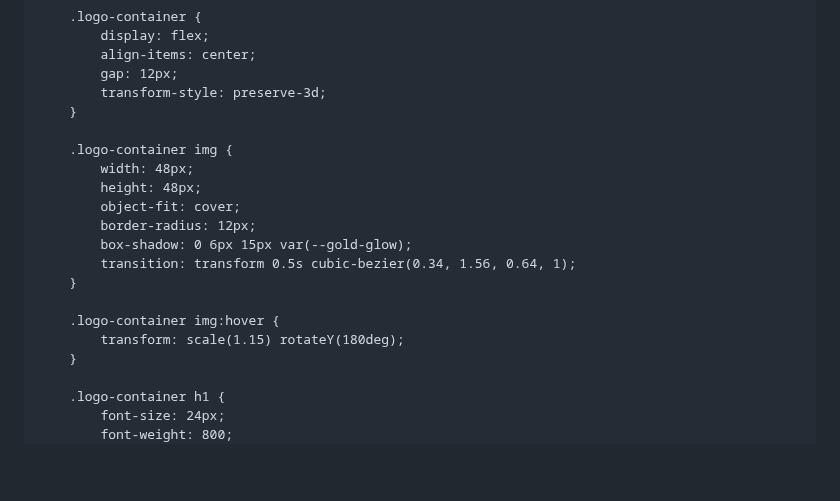
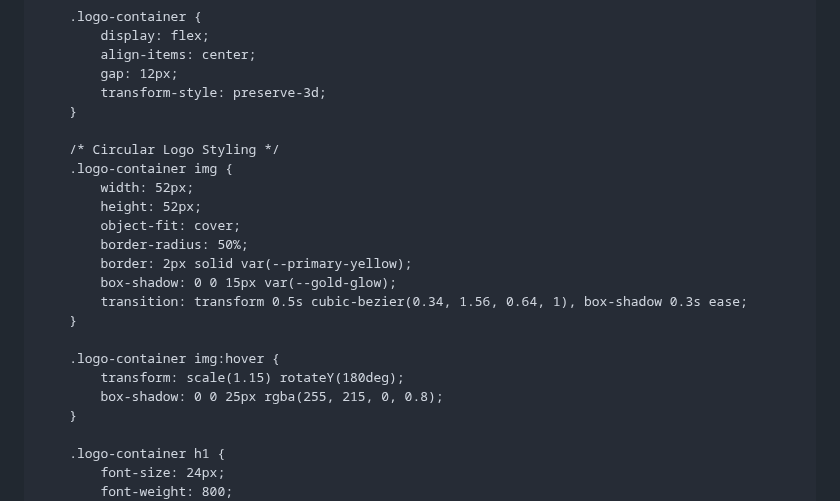
Before and after one commit to devartsx/Devverma, a Markdown page: README.md, the part around one of its changes. Rendered like a GitHub page; blank space fills up the shorter version.

Commit message:
Enhance logo styles and form input fields
Updated logo styling and adjusted input fields in the form.

```diff
--- a/README.md
+++ b/README.md
@@ -110,17 +110,20 @@
             transform-style: preserve-3d;
         }
 
+        /* Circular Logo Styling */
         .logo-container img {
-            width: 48px;
-            height: 48px;
+            width: 52px;
+            height: 52px;
             object-fit: cover;
-            border-radius: 12px;
-            box-shadow: 0 6px 15px var(--gold-glow);
-            transition: transform 0.5s cubic-bezier(0.34, 1.56, 0.64, 1);
+            border-radius: 50%;
+            border: 2px solid var(--primary-yellow);
+            box-shadow: 0 0 15px var(--gold-glow);
+            transition: transform 0.5s cubic-bezier(0.34, 1.56, 0.64, 1), box-shadow 0.3s ease;
         }
 
         .logo-container img:hover {
             transform: scale(1.15) rotateY(180deg);
+            box-shadow: 0 0 25px rgba(255, 215, 0, 0.8);
         }
 
         .logo-container h1 {
```
Also changed, not shown: other parts of README.md (+1 -4 lines).
